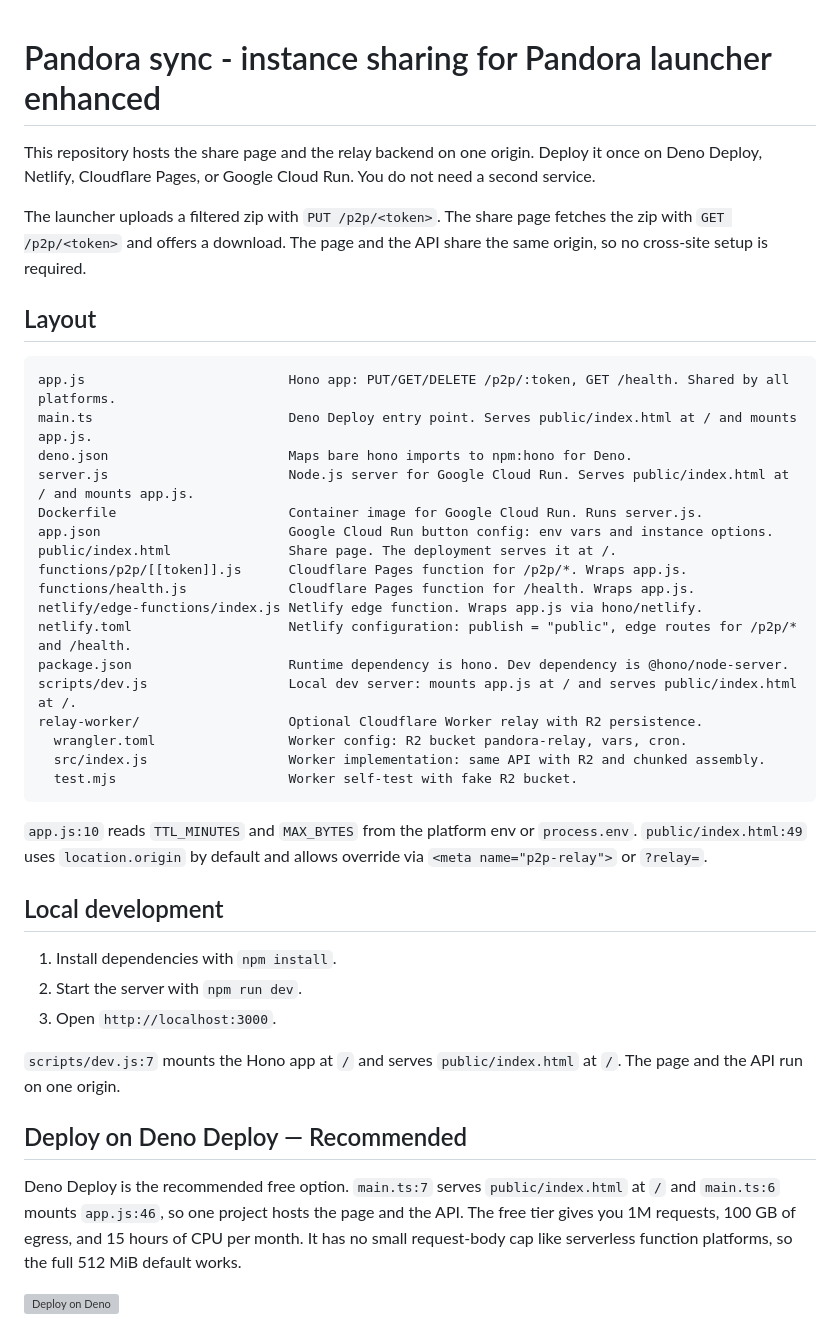
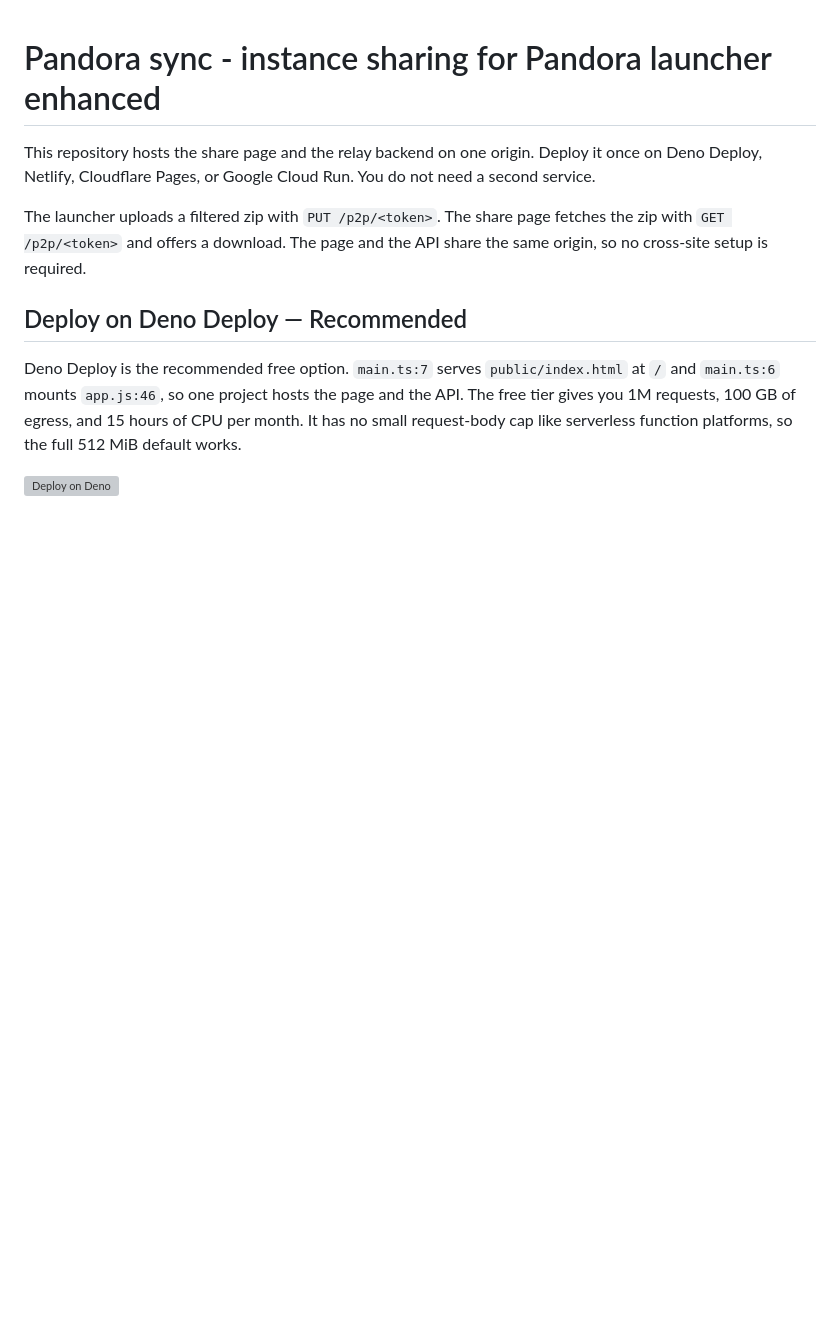
Before and after one commit to theoneand33/pandora-sync, a Markdown page: README.md, the part around one of its changes. Drawn GitHub-style; blank space fills up the shorter version; grey boxes are pictures that could not be loaded.

````diff
--- a/README.md
+++ b/README.md
@@ -7,40 +7,6 @@ You do not need a second service.
 The launcher uploads a filtered zip with `PUT /p2p/<token>`.
 The share page fetches the zip with `GET /p2p/<token>` and offers a download.
 The page and the API share the same origin, so no cross-site setup is required.
-
-## Layout
-
-```
-app.js                          Hono app: PUT/GET/DELETE /p2p/:token, GET /health. Shared by all platforms.
-main.ts                         Deno Deploy entry point. Serves public/index.html at / and mounts app.js.
-deno.json                       Maps bare hono imports to npm:hono for Deno.
-server.js                       Node.js server for Google Cloud Run. Serves public/index.html at / and mounts app.js.
-Dockerfile                      Container image for Google Cloud Run. Runs server.js.
-app.json                        Google Cloud Run button config: env vars and instance options.
-public/index.html               Share page. The deployment serves it at /.
-functions/p2p/[[token]].js      Cloudflare Pages function for /p2p/*. Wraps app.js.
-functions/health.js             Cloudflare Pages function for /health. Wraps app.js.
-netlify/edge-functions/index.js Netlify edge function. Wraps app.js via hono/netlify.
-netlify.toml                    Netlify configuration: publish = "public", edge routes for /p2p/* and /health.
-package.json                    Runtime dependency is hono. Dev dependency is @hono/node-server.
-scripts/dev.js                  Local dev server: mounts app.js at / and serves public/index.html at /.
-relay-worker/                   Optional Cloudflare Worker relay with R2 persistence.
-  wrangler.toml                 Worker config: R2 bucket pandora-relay, vars, cron.
-  src/index.js                  Worker implementation: same API with R2 and chunked assembly.
-  test.mjs                      Worker self-test with fake R2 bucket.
-```
-
-`app.js:10` reads `TTL_MINUTES` and `MAX_BYTES` from the platform env or `process.env`.
-`public/index.html:49` uses `location.origin` by default and allows override via `<meta name="p2p-relay">` or `?relay=`.
-
-## Local development
-
-1. Install dependencies with `npm install`.
-2. Start the server with `npm run dev`.
-3. Open `http://localhost:3000`.
-
-`scripts/dev.js:7` mounts the Hono app at `/` and serves `public/index.html` at `/`.
-The page and the API run on one origin.
 
 ## Deploy on Deno Deploy — Recommended
 
````
Also changed, not shown: other parts of README.md (+6 -57 lines).
